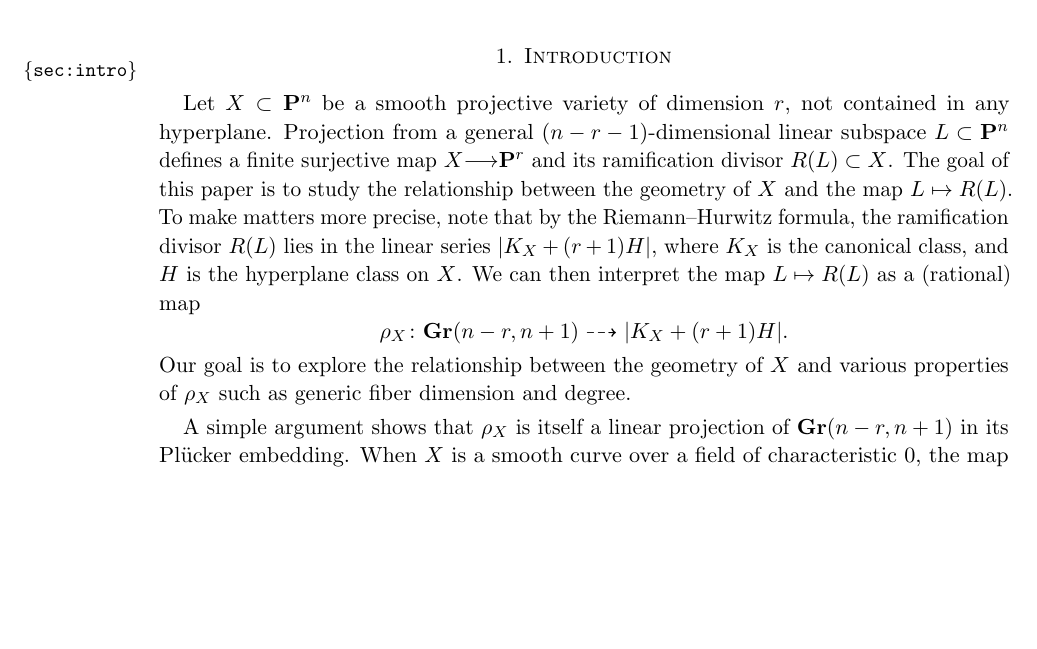
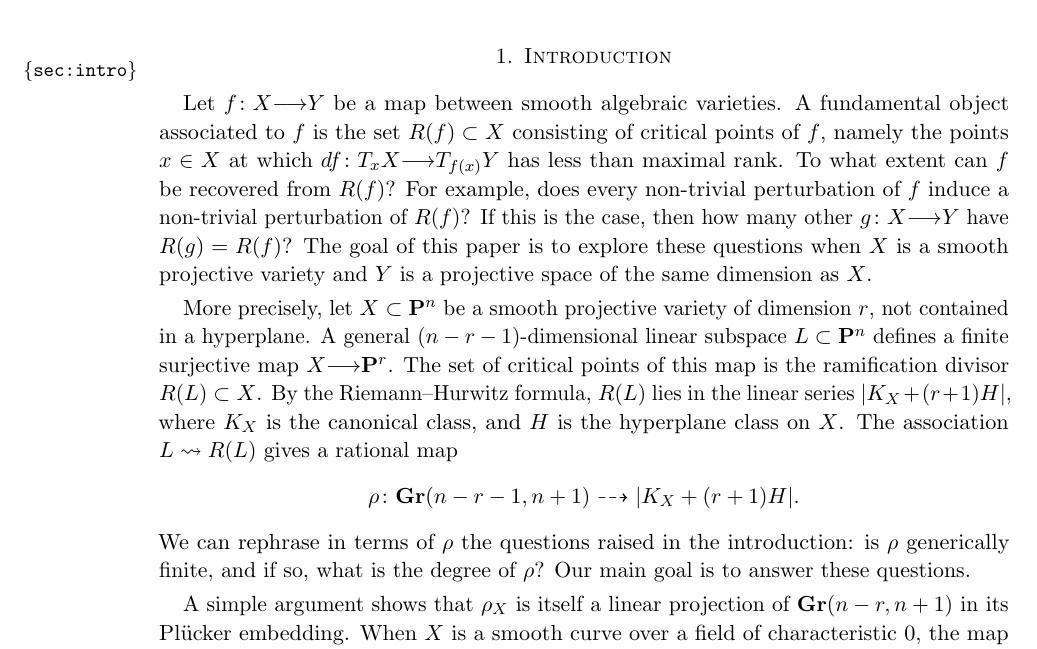
Before and after one commit to deopurkar/ProjectionAndRamification, a LaTeX paper (ProjectionandRamificationEDIT.tex): part of page 2 of 45, cut so that both start at the same text, the shorter picture padded with empty space. Compiled offline with pdfLaTeX.

Commit message:
Polishing the intro.

```diff
--- a/ProjectionandRamificationEDIT.tex
+++ b/ProjectionandRamificationEDIT.tex
@@ -123,17 +123,27 @@
 \maketitle
 \tableofcontents
 
-
 \section{Introduction}\label{sec:intro}
-Let $X \subset \P^n$ be a smooth projective variety of dimension $r$, not contained in any hyperplane.
-Projection from a general $(n-r-1)$-dimensional linear subspace $L \subset \P^n$ defines a finite surjective map $X \to \P^r$ and its ramification divisor $R(L) \subset X$.
-The goal of this paper is to study the relationship between the geometry of $X$ and the map $L \mapsto R(L)$.
-To make matters more precise, note that by the Riemann--Hurwitz formula, the ramification divisor $R(L)$ lies in the linear series $|K_X + (r+1)H|$, where $K_X$ is the canonical class, and $H$ is the hyperplane class on $X$.
-We can then interpret the map $L \mapsto R(L)$ as a (rational) map
+Let $f \from X \to Y$ be a map between smooth algebraic varieties.
+A fundamental object associated to $f$ is the set $R(f) \subset X$ consisting of critical points of $f$, namely the points $x \in X$ at which $df \from T_xX \to T_{f(x)}Y$ has less than maximal rank.
+To what extent can $f$ be recovered from $R(f)$?
+For example, does every non-trivial perturbation of $f$ induce a non-trivial perturbation of $R(f)$?
+If this is the case, then how many other $g \from X \to Y$ have $R(g) = R(f)$?
+The goal of this paper is to explore these questions when $X$ is a smooth projective variety and $Y$ is a projective space of the same dimension as $X$.
+
+More precisely, let $X \subset \P^n$ be a smooth projective variety of dimension $r$, not contained in a hyperplane.
+A general $(n-r-1)$-dimensional linear subspace $L \subset \P^n$ defines a finite surjective map $X \to \P^r$.
+The set of critical points of this map is the ramification divisor $R(L) \subset X$.
+By the Riemann--Hurwitz formula, $R(L)$ lies in the linear series $|K_X + (r+1)H|$, where $K_X$ is the canonical class, and $H$ is the hyperplane class on $X$.
+The association $L \leadsto R(L)$ gives a rational map
 \[
-  \rho_X \from \Gr(n-r, n+1) \dashrightarrow |K_X + (r+1)H|.
+  \rho \from \Gr(n-r-1, n+1) \dashrightarrow |K_X + (r+1)H|.
 \]
-Our goal is to explore the relationship between the geometry of $X$ and various properties of $\rho_X$ such as generic fiber dimension and degree.
+We can rephrase in terms of $\rho$ the questions raised in the introduction: is $\rho$ generically finite, and if so, what is the degree of $\rho$?
+Our main goal is to answer these questions.
+
+
+
 
 A simple argument shows that $\rho_X$ is itself a linear projection of $\Gr(n-r, n+1)$ in its Pl\"ucker embedding.
 When $X$ is a smooth curve over a field of characteristic $0$, the map $\rho_X$ is regular everywhere on $\Gr(n-r, n+1)$.
```
Also changed, not shown: ProjectionandRamificationEDIT.pdf.
